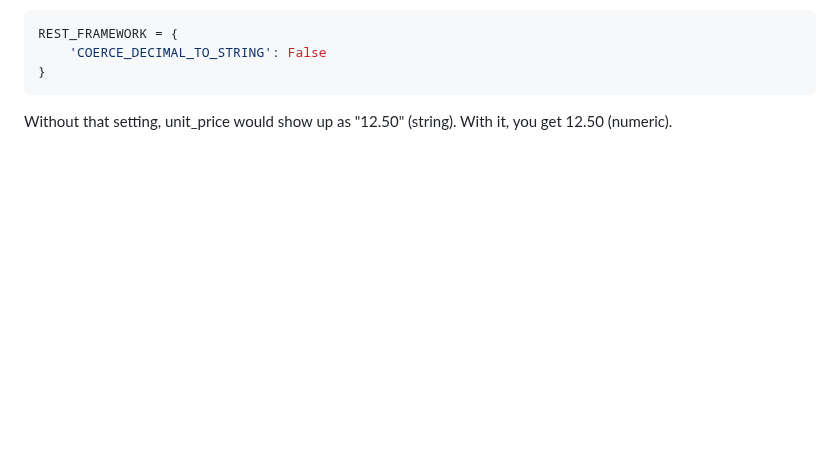
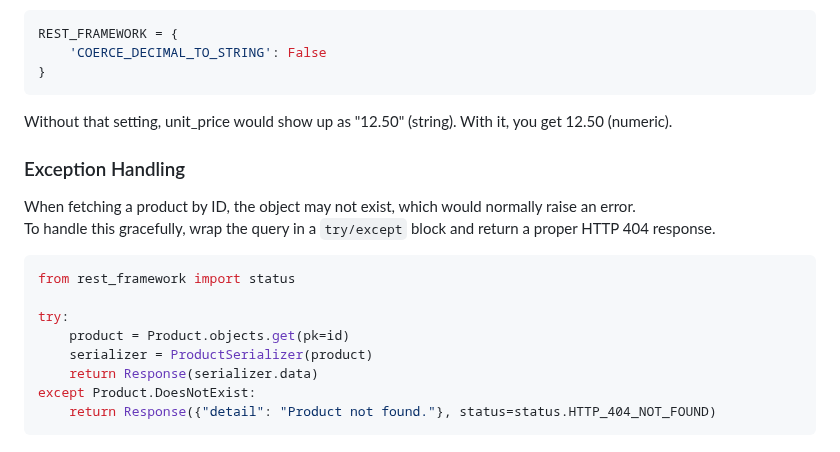
Before and after one commit to pritom169/django-an-introduction, a Markdown page: django-part2/README.md, the part around the change. Drawn GitHub-style; blank space fills up the shorter version.

Commit message:
[NOTES] Exception Handling for serializers

````diff
--- a/django-part2/README.md
+++ b/django-part2/README.md
@@ -244,3 +244,19 @@ REST_FRAMEWORK = {
 ```
 
 Without that setting, unit_price would show up as "12.50" (string). With it, you get 12.50 (numeric).
+
+### Exception Handling
+
+When fetching a product by ID, the object may not exist, which would normally raise an error.
+To handle this gracefully, wrap the query in a `try/except` block and return a proper HTTP 404 response.
+
+```python
+from rest_framework import status
+
+try:
+    product = Product.objects.get(pk=id)
+    serializer = ProductSerializer(product)
+    return Response(serializer.data)
+except Product.DoesNotExist:
+    return Response({"detail": "Product not found."}, status=status.HTTP_404_NOT_FOUND)
+```
````
